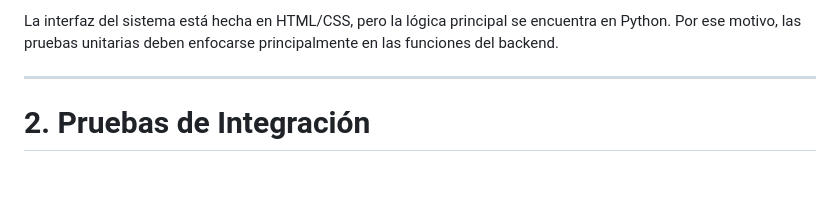
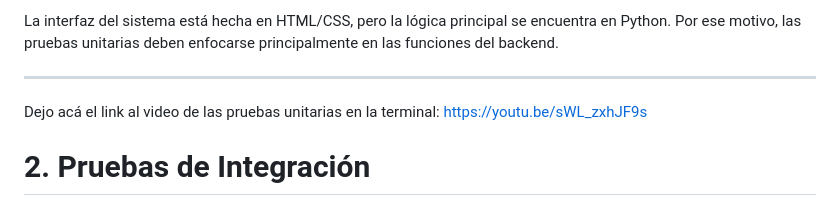
Before and after one commit to MatiasPelinski/IS2_Piki-s, a Markdown page: docs/Pruebas Unitarias.md, the part around one of its changes. Rendered like a GitHub page; blank space fills up the shorter version.

```diff
--- a/docs/Pruebas Unitarias.md
+++ b/docs/Pruebas Unitarias.md
@@ -134,6 +134,8 @@ El sistema utiliza principalmente **Python con Flask**, por lo tanto pytest es u
 La interfaz del sistema está hecha en HTML/CSS, pero la lógica principal se encuentra en Python. Por ese motivo, las pruebas unitarias deben enfocarse principalmente en las funciones del backend.
 
 ---
+
+Dejo acá el link al video de las pruebas unitarias en la terminal: https://youtu.be/sWL_zxhJF9s
 
 # 2. Pruebas de Integración
 
```
Also changed, not shown: other parts of docs/Pruebas Unitarias.md (+1 -1 lines).
